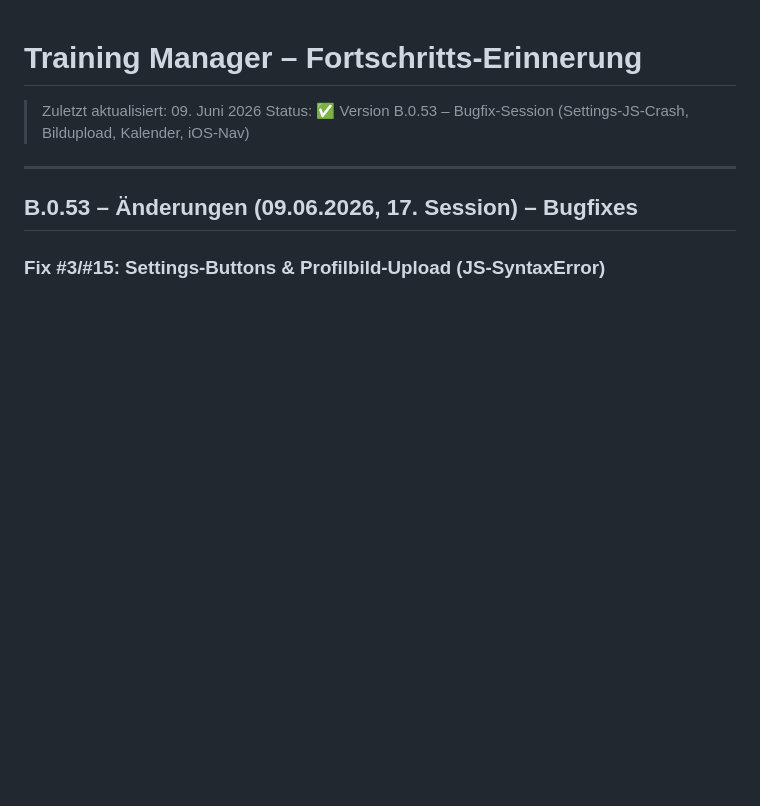
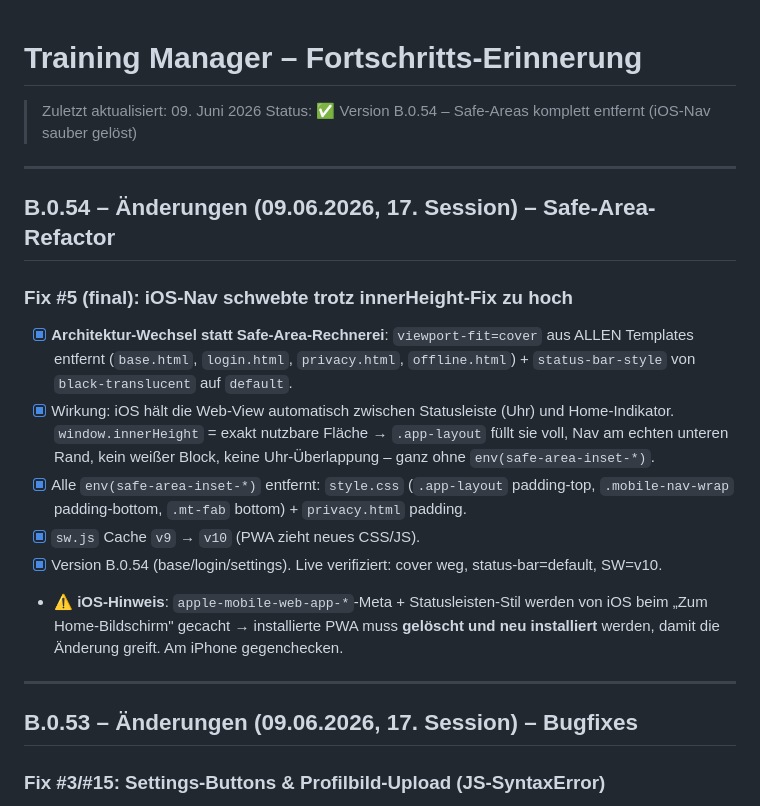
Before and after one commit to plauzten-dev/training-manager, a Markdown page: PROGRESS.md, the part around the change. GitHub-like rendering; blank space fills up the shorter version.

Commit message:
Docs: PROGRESS.md – B.0.54 Safe-Area-Refactor dokumentiert
Co-Authored-By: Claude Opus 4.8 <noreply@anthropic.com>

```diff
--- a/PROGRESS.md
+++ b/PROGRESS.md
@@ -1,7 +1,26 @@
 # Training Manager – Fortschritts-Erinnerung
 
 > Zuletzt aktualisiert: 09. Juni 2026
-> Status: ✅ Version B.0.53 – Bugfix-Session (Settings-JS-Crash, Bildupload, Kalender, iOS-Nav)
+> Status: ✅ Version B.0.54 – Safe-Areas komplett entfernt (iOS-Nav sauber gelöst)
+
+---
+
+## B.0.54 – Änderungen (09.06.2026, 17. Session) – Safe-Area-Refactor
+
+### Fix #5 (final): iOS-Nav schwebte trotz innerHeight-Fix zu hoch
+- [x] **Architektur-Wechsel statt Safe-Area-Rechnerei**: `viewport-fit=cover` aus ALLEN Templates
+      entfernt (`base.html`, `login.html`, `privacy.html`, `offline.html`) + `status-bar-style`
+      von `black-translucent` auf `default`.
+- [x] Wirkung: iOS hält die Web-View automatisch zwischen Statusleiste (Uhr) und Home-Indikator.
+      `window.innerHeight` = exakt nutzbare Fläche → `.app-layout` füllt sie voll, Nav am echten
+      unteren Rand, kein weißer Block, keine Uhr-Überlappung – ganz ohne `env(safe-area-inset-*)`.
+- [x] Alle `env(safe-area-inset-*)` entfernt: `style.css` (`.app-layout` padding-top, `.mobile-nav-wrap`
+      padding-bottom, `.mt-fab` bottom) + `privacy.html` padding.
+- [x] `sw.js` Cache `v9` → `v10` (PWA zieht neues CSS/JS).
+- [x] Version B.0.54 (base/login/settings). Live verifiziert: cover weg, status-bar=default, SW=v10.
+- ⚠️ **iOS-Hinweis**: `apple-mobile-web-app-*`-Meta + Statusleisten-Stil werden von iOS beim
+      „Zum Home-Bildschirm" gecacht → installierte PWA muss **gelöscht und neu installiert** werden,
+      damit die Änderung greift. Am iPhone gegenchecken.
 
 ---
 
```
